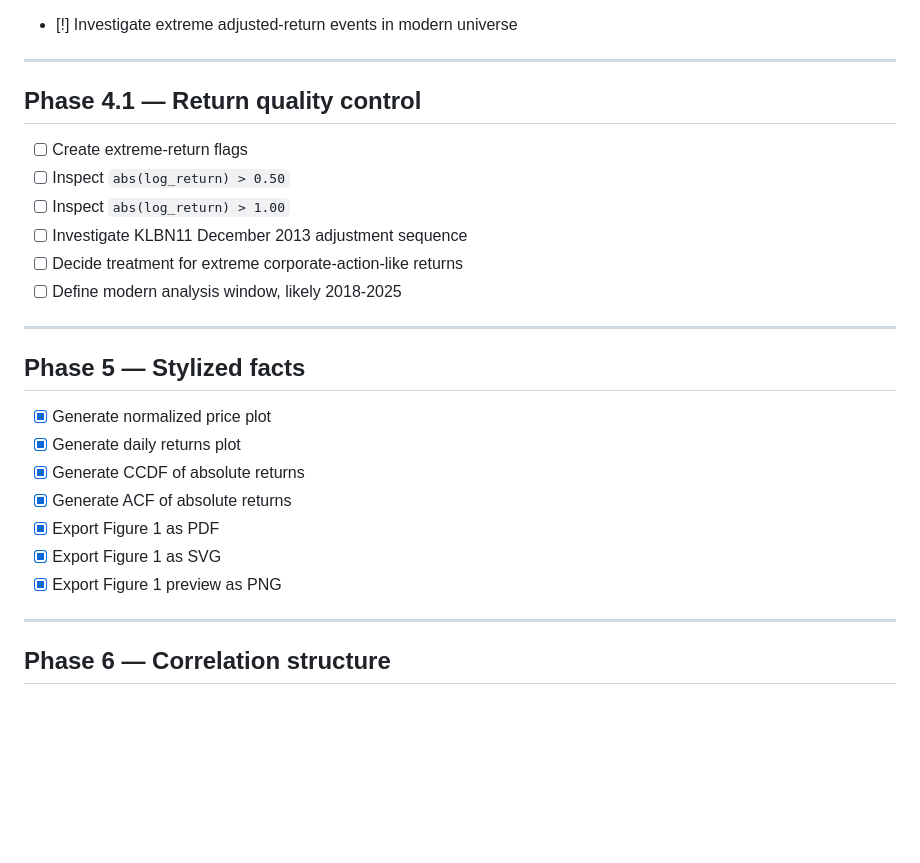
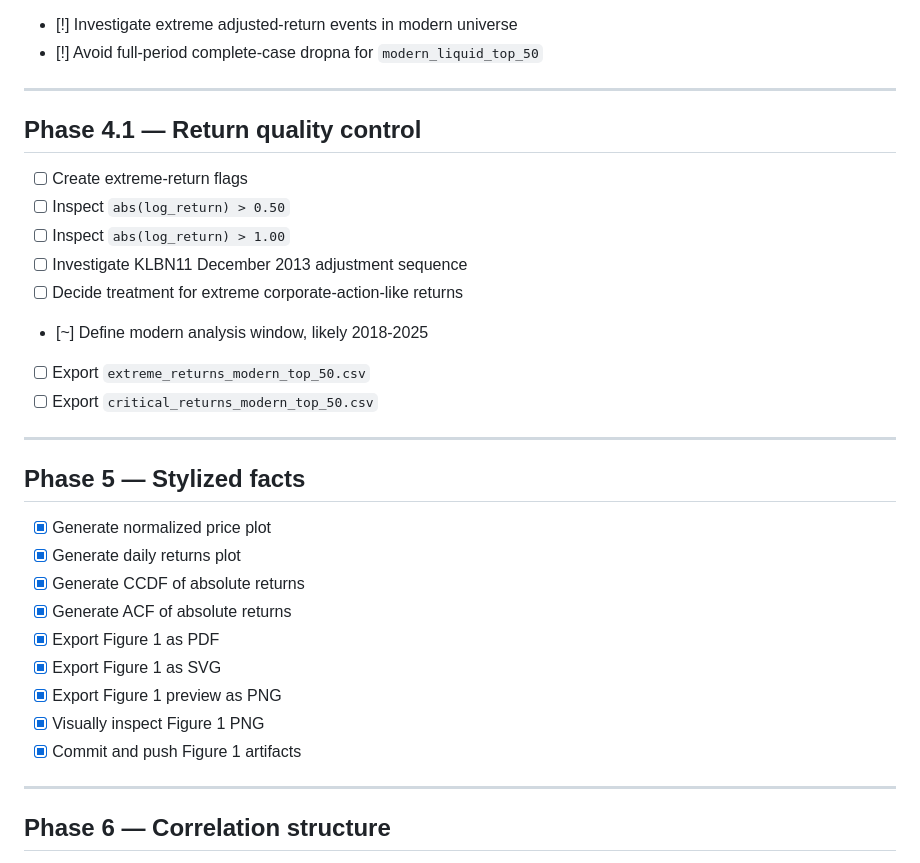
Before and after one commit to dreyvinixz/b3-econophysics-ai, a Markdown page: ROADMAP.md, the part around one of its changes. Drawn GitHub-style; blank space fills up the shorter version.

```diff
--- a/ROADMAP.md
+++ b/ROADMAP.md
@@ -77,4 +82,5 @@
 - [!] Investigate extreme adjusted-return events in modern universe
+- [!] Avoid full-period complete-case dropna for `modern_liquid_top_50`
 
 ---
 
@@ -85,7 +91,9 @@
 - [ ] Inspect `abs(log_return) > 1.00`
 - [ ] Investigate KLBN11 December 2013 adjustment sequence
 - [ ] Decide treatment for extreme corporate-action-like returns
-- [ ] Define modern analysis window, likely 2018-2025
+- [~] Define modern analysis window, likely 2018-2025
+- [ ] Export `extreme_returns_modern_top_50.csv`
+- [ ] Export `critical_returns_modern_top_50.csv`
 
 ---
 
@@ -98,6 +106,8 @@
 - [x] Export Figure 1 as PDF
 - [x] Export Figure 1 as SVG
 - [x] Export Figure 1 preview as PNG
+- [x] Visually inspect Figure 1 PNG
+- [x] Commit and push Figure 1 artifacts
 
 ---
 
```
Also changed, not shown: other parts of ROADMAP.md (+32 -27 lines).
